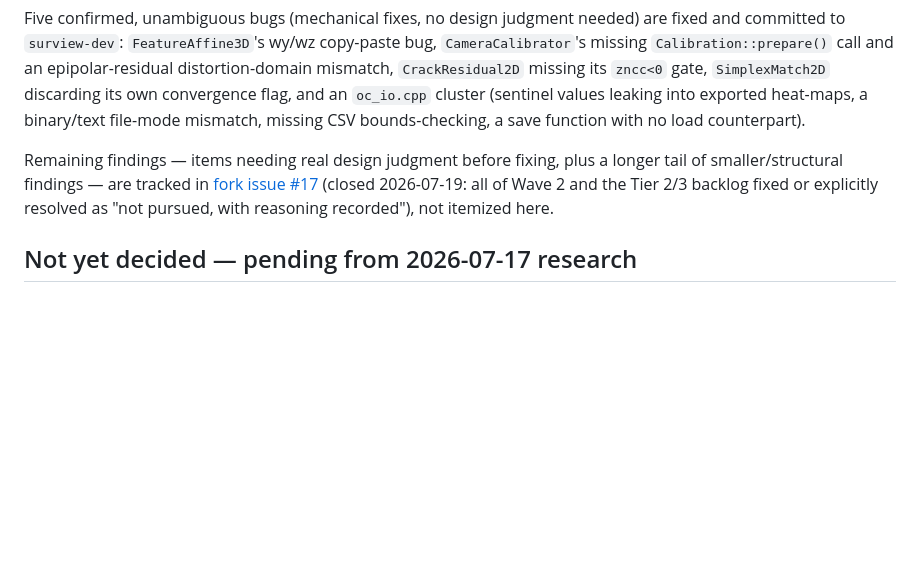
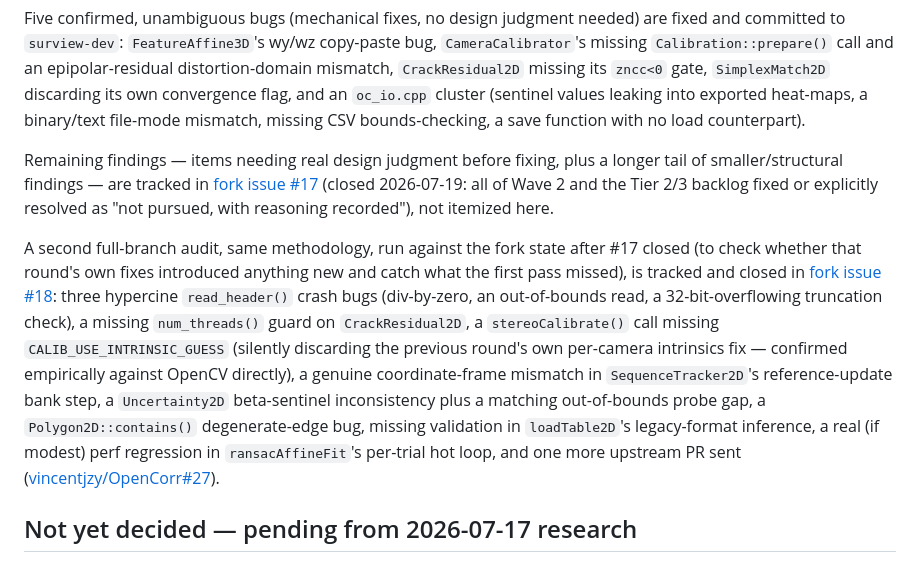
Before and after one commit to katalystnord/SurView, a Markdown page: CLAUDE.md, the part around the change. GitHub-like rendering; blank space fills up the shorter version.

Commit message:
Note second full-branch OpenCorr audit round is complete
Fork issue #18 tracked and closed a second audit pass against the fork
state after #17 closed, catching a genuine SequenceTracker2D coordinate
mismatch, three hypercine crash bugs, and several other correctness/perf
findings the first pass missed or that its own fixes introduced.

Co-Authored-By: Claude Sonnet 5 <noreply@anthropic.com>

```diff
--- a/CLAUDE.md
+++ b/CLAUDE.md
@@ -257,6 +257,23 @@ plus a longer tail of smaller/structural findings — are tracked in
 explicitly resolved as "not pursued, with reasoning recorded"), not
 itemized here.
 
+A second full-branch audit, same methodology, run against the fork state
+after #17 closed (to check whether that round's own fixes introduced
+anything new and catch what the first pass missed), is tracked and closed
+in [fork issue #18](https://github.com/katalystnord/OpenCorr/issues/18):
+three hypercine `read_header()` crash bugs (div-by-zero, an out-of-bounds
+read, a 32-bit-overflowing truncation check), a missing `num_threads()`
+guard on `CrackResidual2D`, a `stereoCalibrate()` call missing
+`CALIB_USE_INTRINSIC_GUESS` (silently discarding the previous round's own
+per-camera intrinsics fix — confirmed empirically against OpenCV
+directly), a genuine coordinate-frame mismatch in `SequenceTracker2D`'s
+reference-update bank step, a `Uncertainty2D` beta-sentinel inconsistency
+plus a matching out-of-bounds probe gap, a `Polygon2D::contains()`
+degenerate-edge bug, missing validation in `loadTable2D`'s legacy-format
+inference, a real (if modest) perf regression in `ransacAffineFit`'s
+per-trial hot loop, and one more upstream PR sent
+([vincentjzy/OpenCorr#27](https://github.com/vincentjzy/OpenCorr/pull/27)).
+
 ## Not yet decided — pending from 2026-07-17 research
 
 Two research passes (competitive review of 11 open/commercial DIC GUIs;
```
